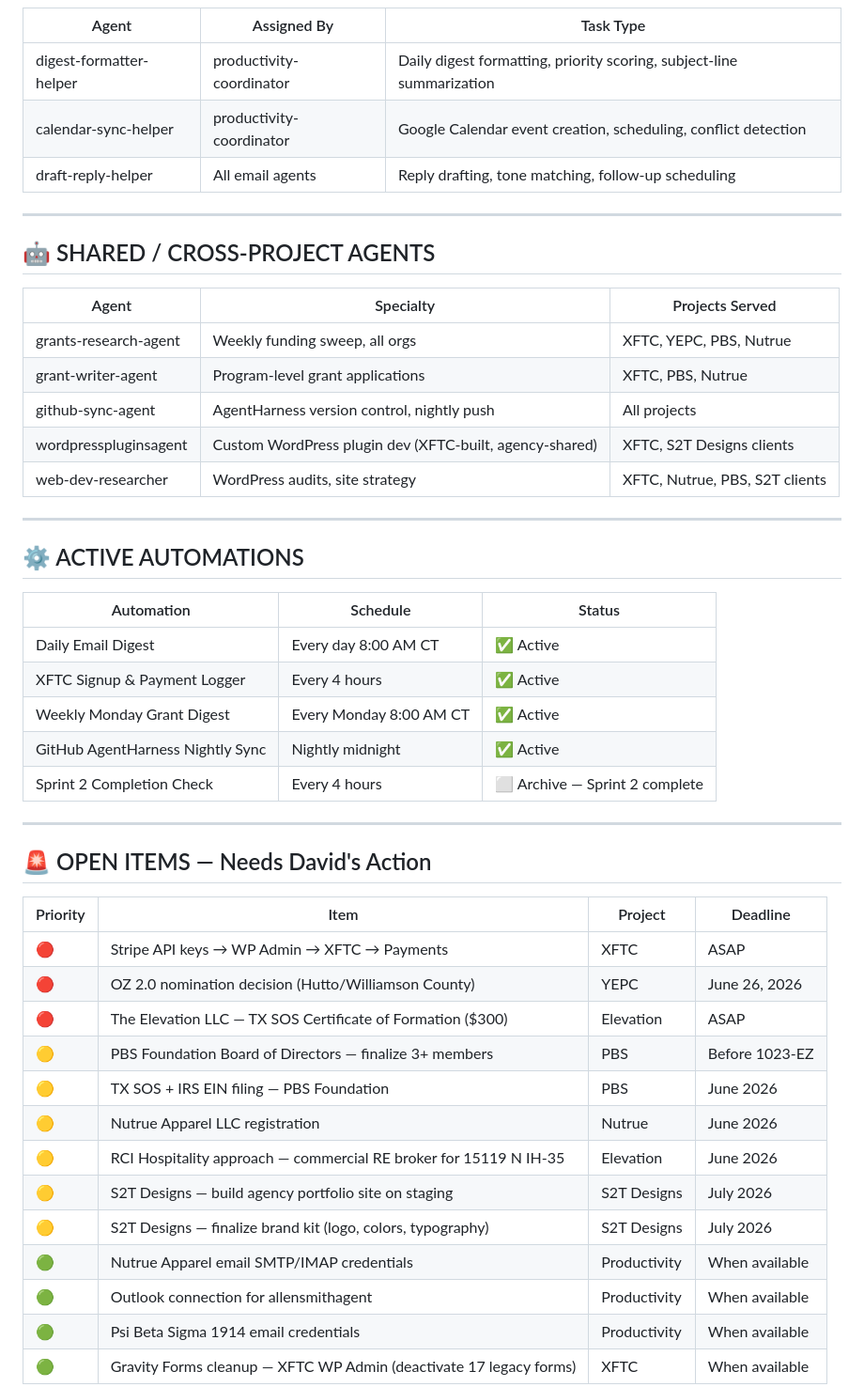
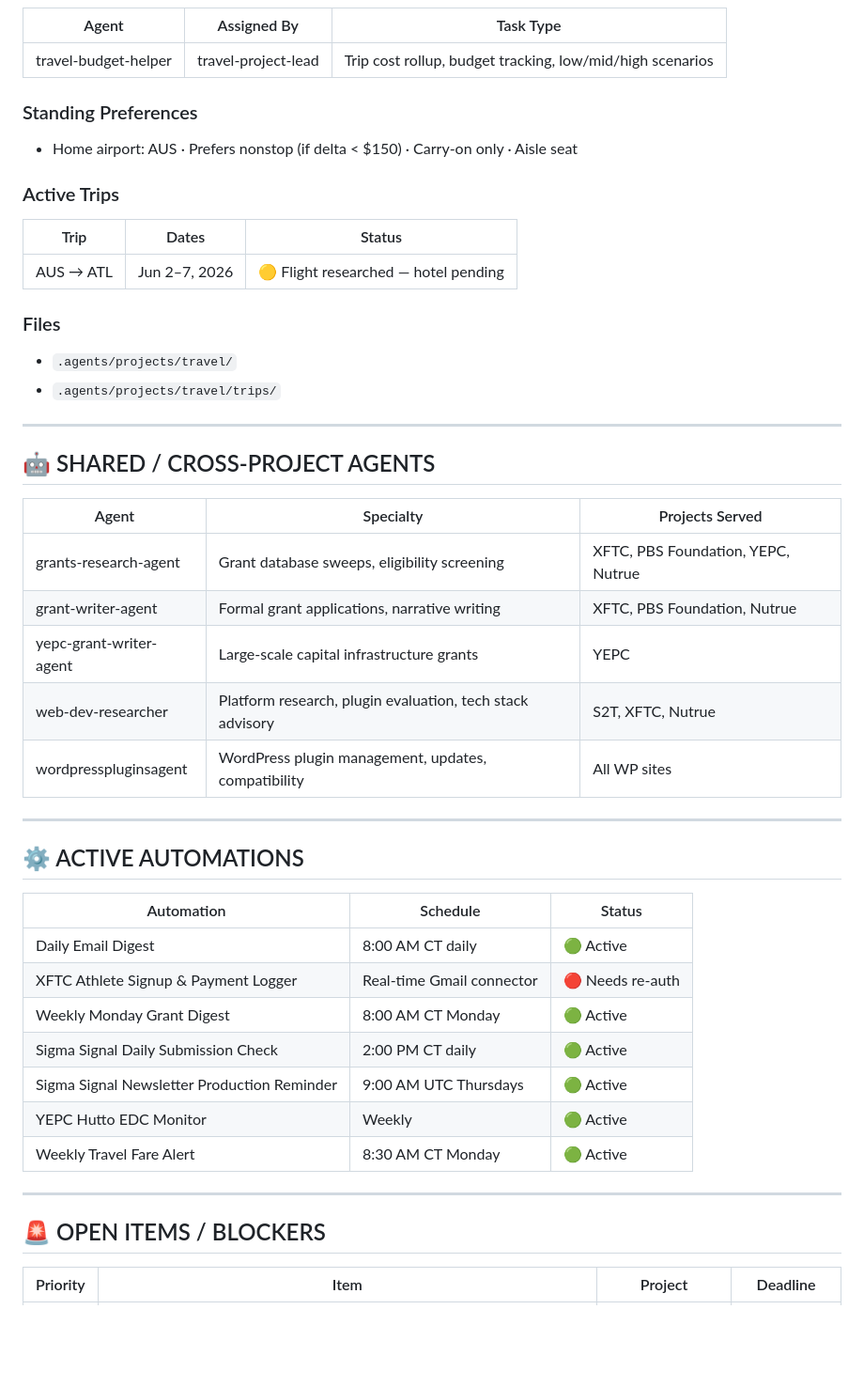
Before and after one commit to dpoly2/NewAgentHarness, a Markdown page: .agents/agents/roster.md, the part around one of its changes. Shown at 94% size. Drawn GitHub-style; blank space fills up the shorter version.

Commit message:
Auto-commit agent changes

```diff
--- a/.agents/agents/roster.md
+++ b/.agents/agents/roster.md
@@ -252,20 +492,30 @@
 | Agent | Assigned By | Task Type |
 |-------|-------------|-----------|
-| digest-formatter-helper | productivity-coordinator | Daily digest formatting, priority scoring, subject-line summarization |
-| calendar-sync-helper | productivity-coordinator | Google Calendar event creation, scheduling, conflict detection |
-| draft-reply-helper | All email agents | Reply drafting, tone matching, follow-up scheduling |
+| travel-budget-helper | travel-project-lead | Trip cost rollup, budget tracking, low/mid/high scenarios |
+
+### Standing Preferences
+- Home airport: AUS · Prefers nonstop (if delta < $150) · Carry-on only · Aisle seat
+
+### Active Trips
+| Trip | Dates | Status |
+|------|-------|--------|
+| AUS → ATL | Jun 2–7, 2026 | 🟡 Flight researched — hotel pending |
+
+### Files
+- `.agents/projects/travel/`
+- `.agents/projects/travel/trips/`
 
 ---
 
 ## 🤖 SHARED / CROSS-PROJECT AGENTS
 
 | Agent | Specialty | Projects Served |
-|-------|-----------|-----------------|
-| grants-research-agent | Weekly funding sweep, all orgs | XFTC, YEPC, PBS, Nutrue |
-| grant-writer-agent | Program-level grant applications | XFTC, PBS, Nutrue |
-| github-sync-agent | AgentHarness version control, nightly push | All projects |
-| wordpresspluginsagent | Custom WordPress plugin dev (XFTC-built, agency-shared) | XFTC, S2T Designs clients |
-| web-dev-researcher | WordPress audits, site strategy | XFTC, Nutrue, PBS, S2T clients |
+|-------|-----------|----------------|
+| grants-research-agent | Grant database sweeps, eligibility screening | XFTC, PBS Foundation, YEPC, Nutrue |
+| grant-writer-agent | Formal grant applications, narrative writing | XFTC, PBS Foundation, Nutrue |
+| yepc-grant-writer-agent | Large-scale capital infrastructure grants | YEPC |
+| web-dev-researcher | Platform research, plugin evaluation, tech stack advisory | S2T, XFTC, Nutrue |
+| wordpresspluginsagent | WordPress plugin management, updates, compatibility | All WP sites |
 
 ---
 
@@ -273,29 +523,17 @@
 
 | Automation | Schedule | Status |
 |------------|----------|--------|
-| Daily Email Digest | Every day 8:00 AM CT | ✅ Active |
-| XFTC Signup & Payment Logger | Every 4 hours | ✅ Active |
-| Weekly Monday Grant Digest | Every Monday 8:00 AM CT | ✅ Active |
-| GitHub AgentHarness Nightly Sync | Nightly midnight | ✅ Active |
-| Sprint 2 Completion Check | Every 4 hours | ⬜ Archive — Sprint 2 complete |
+| Daily Email Digest | 8:00 AM CT daily | 🟢 Active |
+| XFTC Athlete Signup & Payment Logger | Real-time Gmail connector | 🔴 Needs re-auth |
+| Weekly Monday Grant Digest | 8:00 AM CT Monday | 🟢 Active |
+| Sigma Signal Daily Submission Check | 2:00 PM CT daily | 🟢 Active |
+| Sigma Signal Newsletter Production Reminder | 9:00 AM UTC Thursdays | 🟢 Active |
+| YEPC Hutto EDC Monitor | Weekly | 🟢 Active |
+| Weekly Travel Fare Alert | 8:30 AM CT Monday | 🟢 Active |
 
 ---
 
-## 🚨 OPEN ITEMS — Needs David's Action
+## 🚨 OPEN ITEMS / BLOCKERS
 
 | Priority | Item | Project | Deadline |
 |----------|------|---------|----------|
-| 🔴 | Stripe API keys → WP Admin → XFTC → Payments | XFTC | ASAP |
-| 🔴 | OZ 2.0 nomination decision (Hutto/Williamson County) | YEPC | June 26, 2026 |
-| 🔴 | The Elevation LLC — TX SOS Certificate of Formation ($300) | Elevation | ASAP |
-| 🟡 | PBS Foundation Board of Directors — finalize 3+ members | PBS | Before 1023-EZ |
-| 🟡 | TX SOS + IRS EIN filing — PBS Foundation | PBS | June 2026 |
-| 🟡 | Nutrue Apparel LLC registration | Nutrue | June 2026 |
-| 🟡 | RCI Hospitality approach — commercial RE broker for 15119 N IH-35 | Elevation | June 2026 |
-| 🟡 | S2T Designs — build agency portfolio site on staging | S2T Designs | July 2026 |
-| 🟡 | S2T Designs — finalize brand kit (logo, colors, typography) | S2T Designs | July 2026 |
-| 🟢 | Nutrue Apparel email SMTP/IMAP credentials | Productivity | When available |
-| 🟢 | Outlook connection for allensmithagent | Productivity | When available |
-| 🟢 | Psi Beta Sigma 1914 email credentials | Productivity | When available |
-| 🟢 | Gravity Forms cleanup — XFTC WP Admin (deactivate 17 legacy forms) | XFTC | When available |
-
```
Also changed, not shown: other parts of .agents/agents/roster.md (+330 -234 lines), 1 other file.
